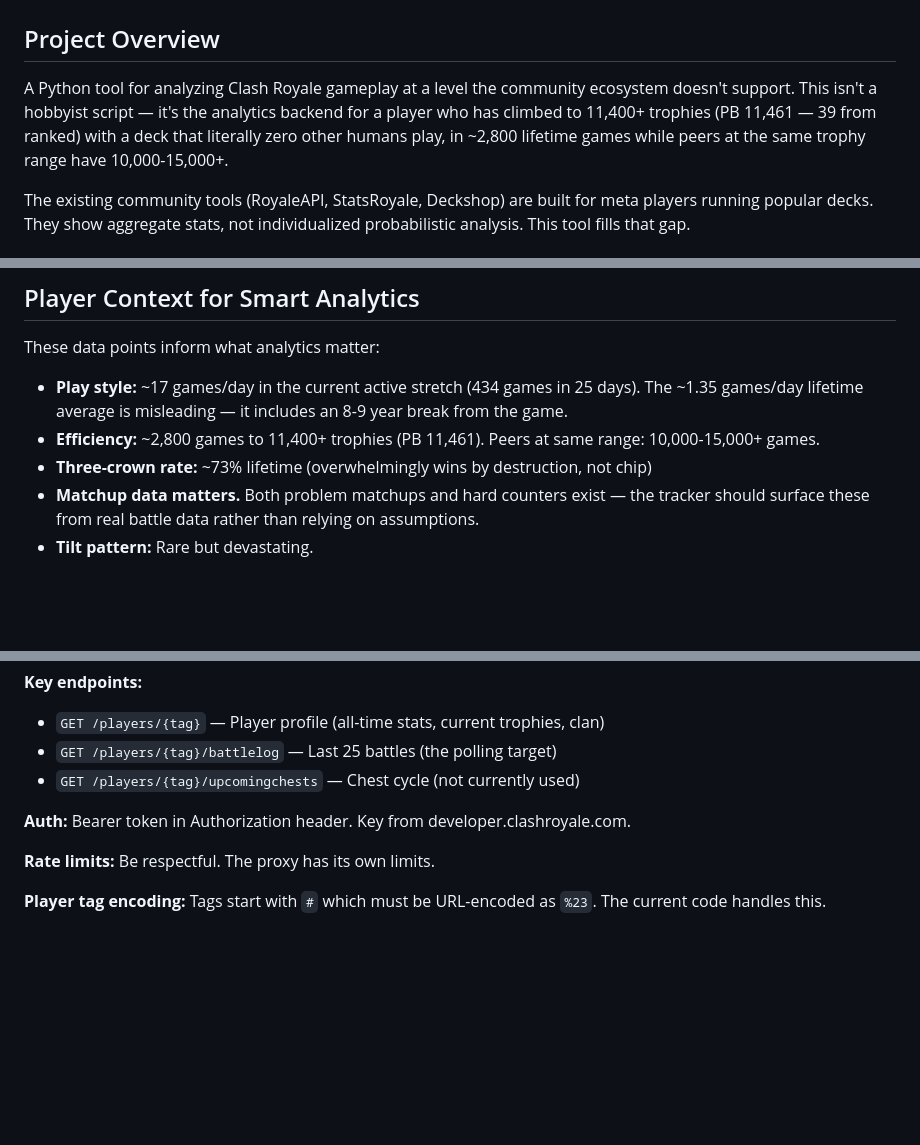
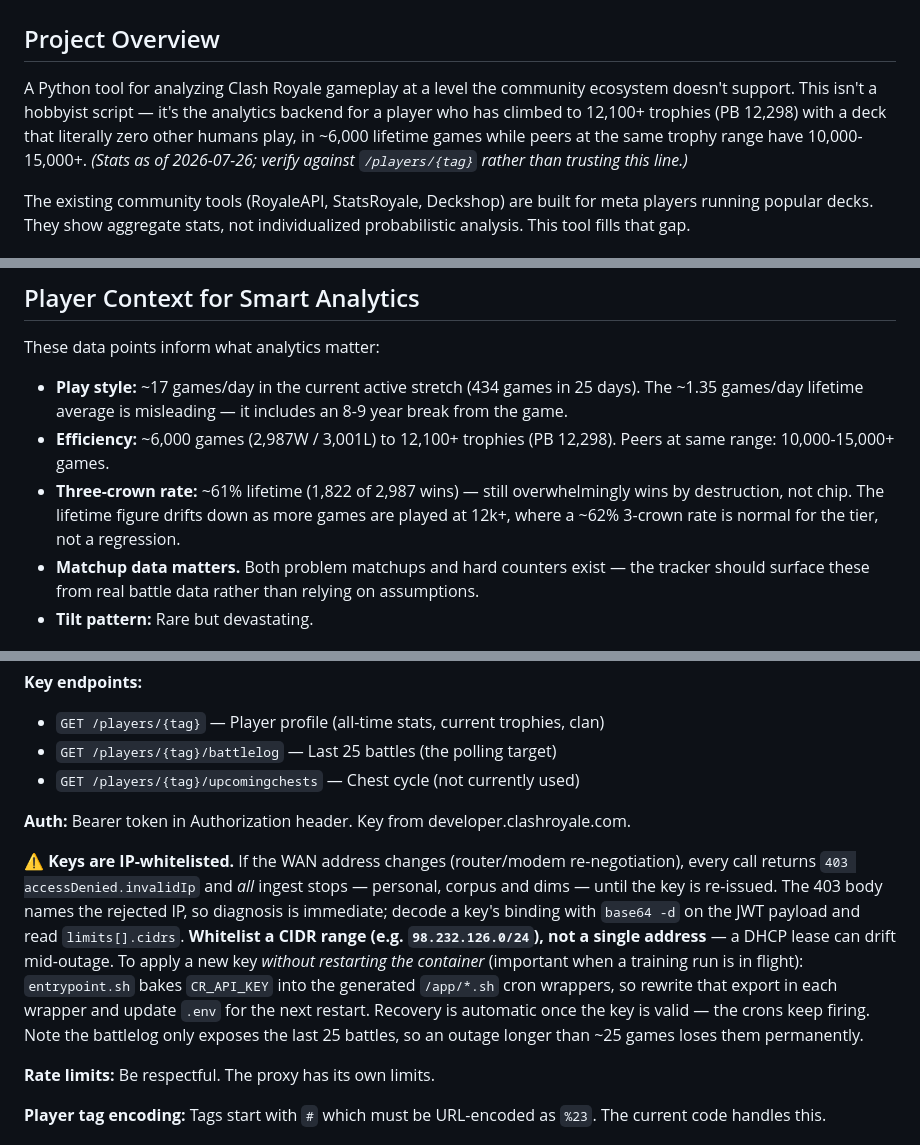
Before and after one commit to KenAdamson/clash-stats, a Markdown page: CLAUDE.md, 3 parts joined by grey strips. GitHub-like rendering; blank space fills up the shorter version.

Commit message:
Docs: record the IP-whitelist outage class; refresh stale player stats
A router cut-over changed the WAN address and every CR API call began
failing with 403 accessDenied.invalidIp, stopping all ingest for ~21h.
Document the failure mode, the CIDR advice (the replacement key is pinned to
a single address and will break on the next lease change), and how to apply
a new key WITHOUT restarting the container -- the key is baked into the
generated cron wrappers, and a restart would kill in-flight training.

Player stats were stale and partly wrong: the doc claimed ~2,800 lifetime
games, but the API reports battleCount 5,988 (2,987W/3,001L) -- the old
figure appears to have been tracking wins. Three-crown rate is 61%, not 73%.
Trophies 12,120, PB 12,298. Values are now dated so drift is visible.

Co-Authored-By: Claude Opus 5 (1M context) <noreply@anthropic.com>
Claude-Session: https://claude.ai/code/session_01MU5ea1Bzb9V2k3SrZGkpeA

```diff
--- a/CLAUDE.md
+++ b/CLAUDE.md
@@ -2,7 +2,7 @@
 
 ## Project Overview
 
-A Python tool for analyzing Clash Royale gameplay at a level the community ecosystem doesn't support. This isn't a hobbyist script — it's the analytics backend for a player who has climbed to 11,400+ trophies (PB 11,461 — 39 from ranked) with a deck that literally zero other humans play, in ~2,800 lifetime games while peers at the same trophy range have 10,000-15,000+.
+A Python tool for analyzing Clash Royale gameplay at a level the community ecosystem doesn't support. This isn't a hobbyist script — it's the analytics backend for a player who has climbed to 12,100+ trophies (PB 12,298) with a deck that literally zero other humans play, in ~6,000 lifetime games while peers at the same trophy range have 10,000-15,000+. *(Stats as of 2026-07-26; verify against `/players/{tag}` rather than trusting this line.)*
 
 The existing community tools (RoyaleAPI, StatsRoyale, Deckshop) are built for meta players running popular decks. They show aggregate stats, not individualized probabilistic analysis. This tool fills that gap.
 
@@ -69,8 +69,8 @@ Database migrations are managed by Alembic. Migrations were consolidated into a
 These data points inform what analytics matter:
 
 - **Play style:** ~17 games/day in the current active stretch (434 games in 25 days). The ~1.35 games/day lifetime average is misleading — it includes an 8-9 year break from the game.
-- **Efficiency:** ~2,800 games to 11,400+ trophies (PB 11,461). Peers at same range: 10,000-15,000+ games.
-- **Three-crown rate:** ~73% lifetime (overwhelmingly wins by destruction, not chip)
+- **Efficiency:** ~6,000 games (2,987W / 3,001L) to 12,100+ trophies (PB 12,298). Peers at same range: 10,000-15,000+ games.
+- **Three-crown rate:** ~61% lifetime (1,822 of 2,987 wins) — still overwhelmingly wins by destruction, not chip. The lifetime figure drifts down as more games are played at 12k+, where a ~62% 3-crown rate is normal for the tier, not a regression.
 - **Matchup data matters.** Both problem matchups and hard counters exist — the tracker should surface these from real battle data rather than relying on assumptions.
 - **Tilt pattern:** Rare but devastating.
 
@@ -84,6 +84,8 @@ These data points inform what analytics matter:
 - `GET /players/{tag}/upcomingchests` — Chest cycle (not currently used)
 
 **Auth:** Bearer token in Authorization header. Key from developer.clashroyale.com.
+
+**⚠ Keys are IP-whitelisted.** If the WAN address changes (router/modem re-negotiation), every call returns `403 accessDenied.invalidIp` and *all* ingest stops — personal, corpus and dims — until the key is re-issued. The 403 body names the rejected IP, so diagnosis is immediate; decode a key's binding with `base64 -d` on the JWT payload and read `limits[].cidrs`. **Whitelist a CIDR range (e.g. `98.232.126.0/24`), not a single address** — a DHCP lease can drift mid-outage. To apply a new key *without restarting the container* (important when a training run is in flight): `entrypoint.sh` bakes `CR_API_KEY` into the generated `/app/*.sh` cron wrappers, so rewrite that export in each wrapper and update `.env` for the next restart. Recovery is automatic once the key is valid — the crons keep firing. Note the battlelog only exposes the last 25 battles, so an outage longer than ~25 games loses them permanently.
 
 **Rate limits:** Be respectful. The proxy has its own limits.
 
```
